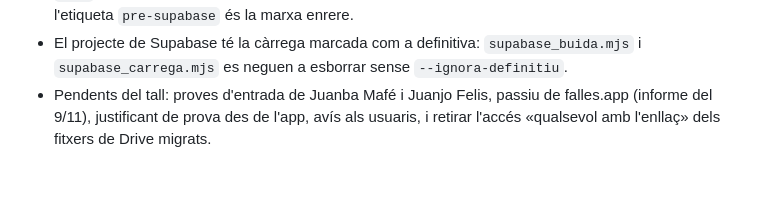
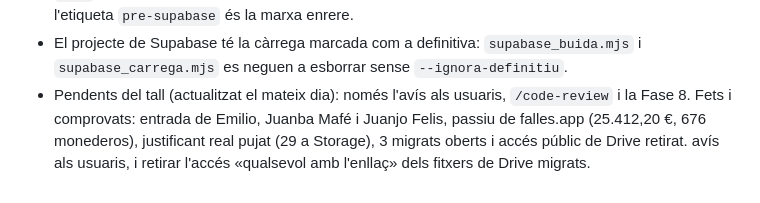
Before and after one commit to fallaportal/fallaportal, a Markdown page: DECISION_LOG.md, the part around the change. Rendered like a GitHub page.

```diff
--- a/DECISION_LOG.md
+++ b/DECISION_LOG.md
@@ -1098,5 +1098,5 @@ l'últim pas (`config_clau_check` només admetia `exercici_actiu` i `justificant
 **Consequences**:
   - `main` és ara la versió amb Supabase; el full de Google queda només com a arxiu (només lectura) i l'etiqueta `pre-supabase` és la marxa enrere.
   - El projecte de Supabase té la càrrega marcada com a definitiva: `supabase_buida.mjs` i `supabase_carrega.mjs` es neguen a esborrar sense `--ignora-definitiu`.
-  - Pendents del tall: proves d'entrada de Juanba Mafé i Juanjo Felis, passiu de falles.app (informe del 9/11), justificant de prova des de l'app,
+  - Pendents del tall (actualitzat el mateix dia): només l'avís als usuaris, `/code-review` i la Fase 8. Fets i comprovats: entrada de Emilio, Juanba Mafé i Juanjo Felis, passiu de falles.app (25.412,20 €, 676 monederos), justificant real pujat (29 a Storage), 3 migrats oberts i accés públic de Drive retirat.
     avís als usuaris, i retirar l'accés «qualsevol amb l'enllaç» dels fitxers de Drive migrats.
```
Also changed, not shown: PLA_MIGRACIO_SUPABASE.md (+3 -3 lines), WORKSTREAM_STATUS.md (+6 -4 lines).
